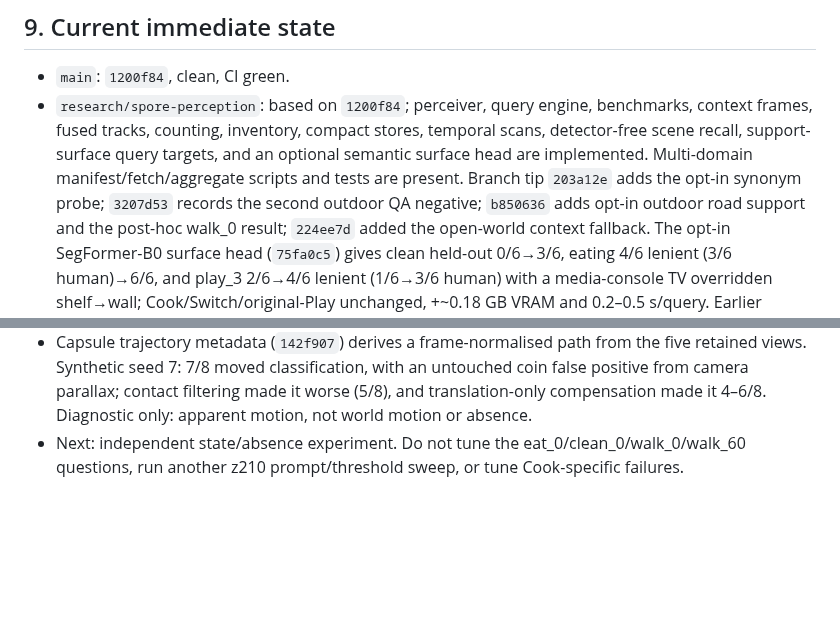
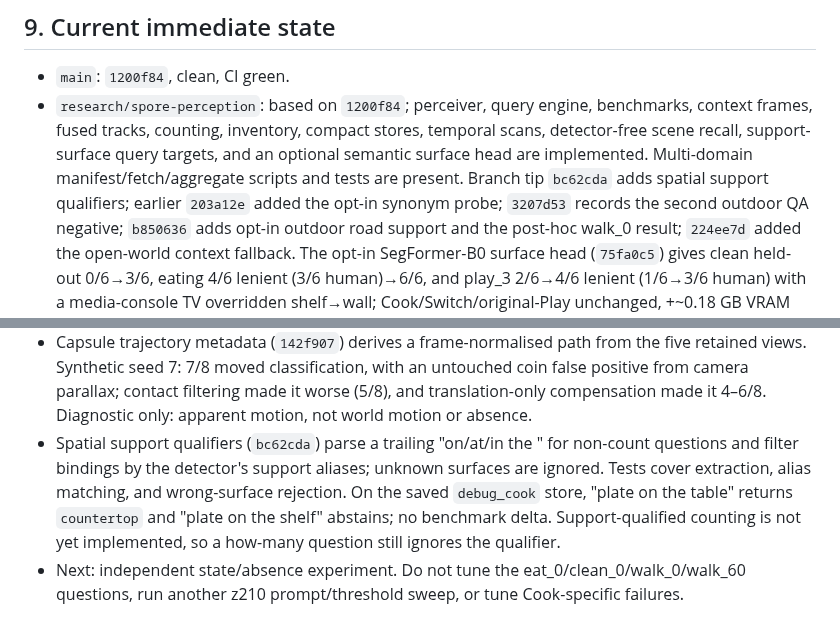
Before and after one commit to g1gowda123/chronicle, a Markdown page: docs/research/HANDOFF.md, 2 parts joined by grey strips. Rendered like a GitHub page; blank space fills up the shorter version.

```diff
--- a/docs/research/HANDOFF.md
+++ b/docs/research/HANDOFF.md
@@ -302,8 +302,9 @@ On `/home/g1/projects/chronicle-spore`, branch `research/spore-perception`:
   benchmarks, context frames, fused tracks, counting, inventory, compact
   stores, temporal scans, detector-free scene recall, support-surface query
   targets, and an optional semantic surface head are implemented. Multi-domain
-  manifest/fetch/aggregate scripts and tests are present. Branch tip `203a12e`
-  adds the opt-in synonym probe; `3207d53` records the second outdoor QA
+  manifest/fetch/aggregate scripts and tests are present. Branch tip `bc62cda`
+  adds spatial support qualifiers; earlier `203a12e` added the opt-in synonym
+  probe; `3207d53` records the second outdoor QA
   negative; `b850636` adds opt-in outdoor road support and the post-hoc walk_0
   result; `224ee7d` added the open-world context fallback. The opt-in
   SegFormer-B0 surface head
@@ -376,6 +377,13 @@ On `/home/g1/projects/chronicle-spore`, branch `research/spore-perception`:
   untouched coin false positive from camera parallax; contact filtering made it
   worse (5/8), and translation-only compensation made it 4–6/8.  Diagnostic
   only: apparent motion, not world motion or absence.
+- Spatial support qualifiers (`bc62cda`) parse a trailing "on/at/in the
+  <surface>" for non-count questions and filter bindings by the detector's
+  support aliases; unknown surfaces are ignored.  Tests cover extraction,
+  alias matching, and wrong-surface rejection.  On the saved `debug_cook`
+  store, "plate on the table" returns `countertop` and "plate on the shelf"
+  abstains; no benchmark delta.  Support-qualified counting is not yet
+  implemented, so a how-many question still ignores the qualifier.
 - Next: independent state/absence experiment. Do not tune the
   eat_0/clean_0/walk_0/walk_60 questions, run another z210 prompt/threshold
   sweep, or tune Cook-specific failures.
```
Also changed, not shown: docs/research/SPORE.md (+9 -0 lines), docs/research/SPORE_PAPER.md (+9 -0 lines).
